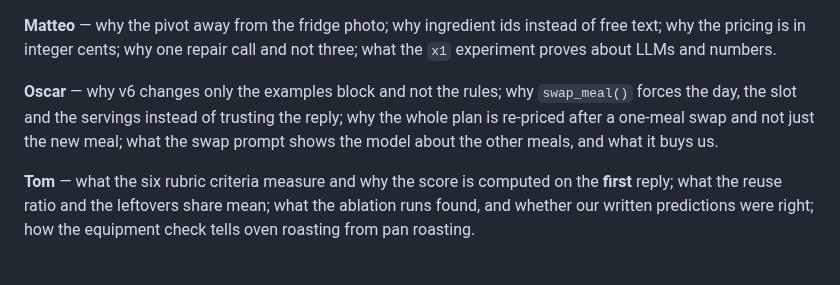
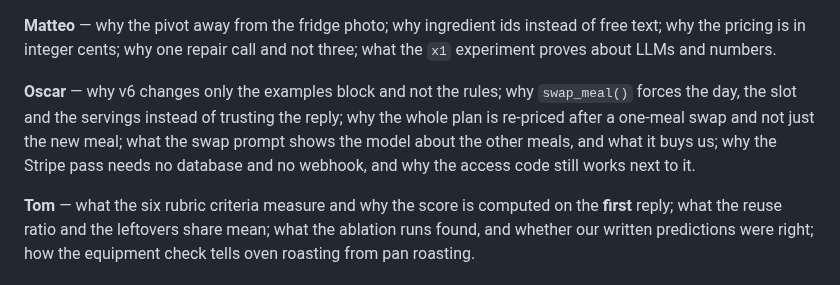
Before and after one commit to Matdimon90/student-meal-planner, a Markdown page: docs/presentation.md, the part around the change. Rendered like a GitHub page.

Commit message:
Ask Oscar about the Stripe pass

```diff
--- a/docs/presentation.md
+++ b/docs/presentation.md
@@ -103,7 +103,7 @@ The professor may ask any of us anything. Each of us prepares **their own answer
 
 **Matteo** — why the pivot away from the fridge photo; why ingredient ids instead of free text; why the pricing is in integer cents; why one repair call and not three; what the `x1` experiment proves about LLMs and numbers.
 
-**Oscar** — why v6 changes only the examples block and not the rules; why `swap_meal()` forces the day, the slot and the servings instead of trusting the reply; why the whole plan is re-priced after a one-meal swap and not just the new meal; what the swap prompt shows the model about the other meals, and what it buys us.
+**Oscar** — why v6 changes only the examples block and not the rules; why `swap_meal()` forces the day, the slot and the servings instead of trusting the reply; why the whole plan is re-priced after a one-meal swap and not just the new meal; what the swap prompt shows the model about the other meals, and what it buys us; why the Stripe pass needs no database and no webhook, and why the access code still works next to it.
 
 **Tom** — what the six rubric criteria measure and why the score is computed on the **first** reply; what the reuse ratio and the leftovers share mean; what the ablation runs found, and whether our written predictions were right; how the equipment check tells oven roasting from pan roasting.
 
```
